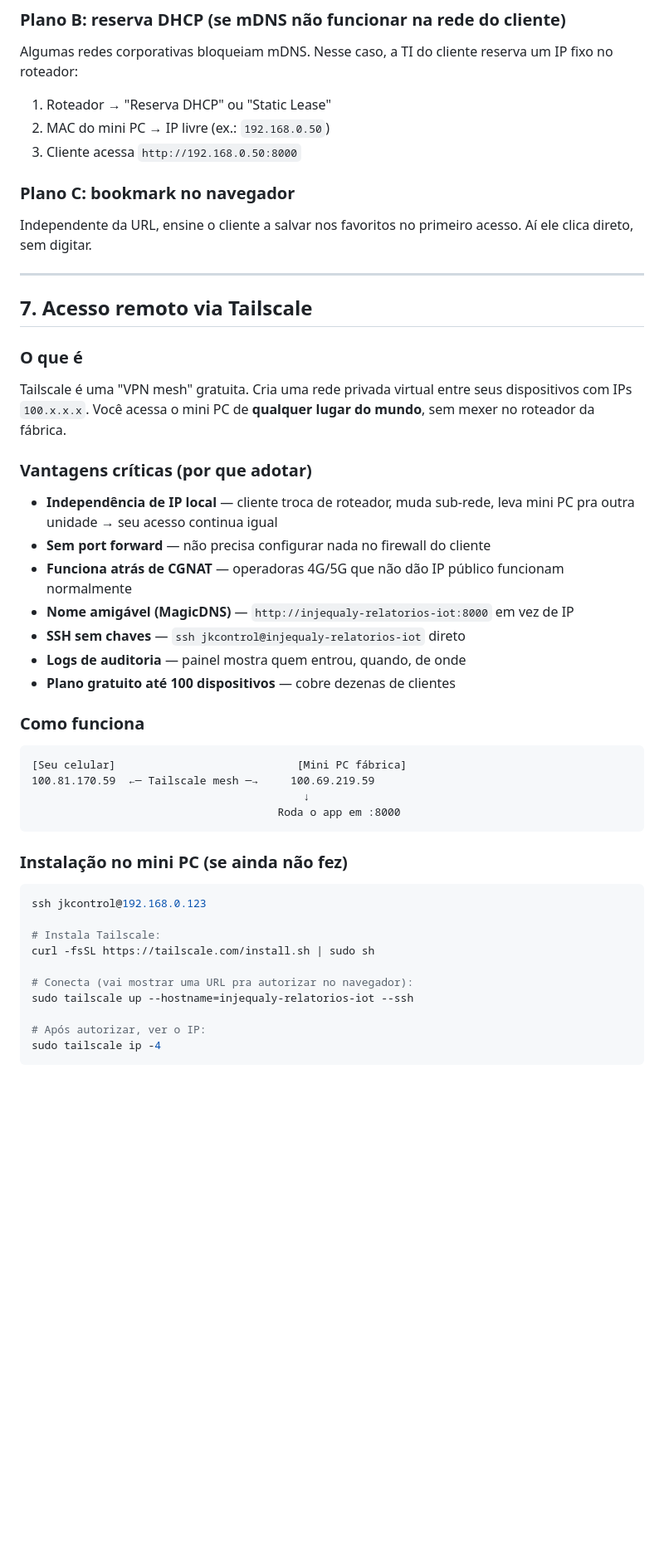
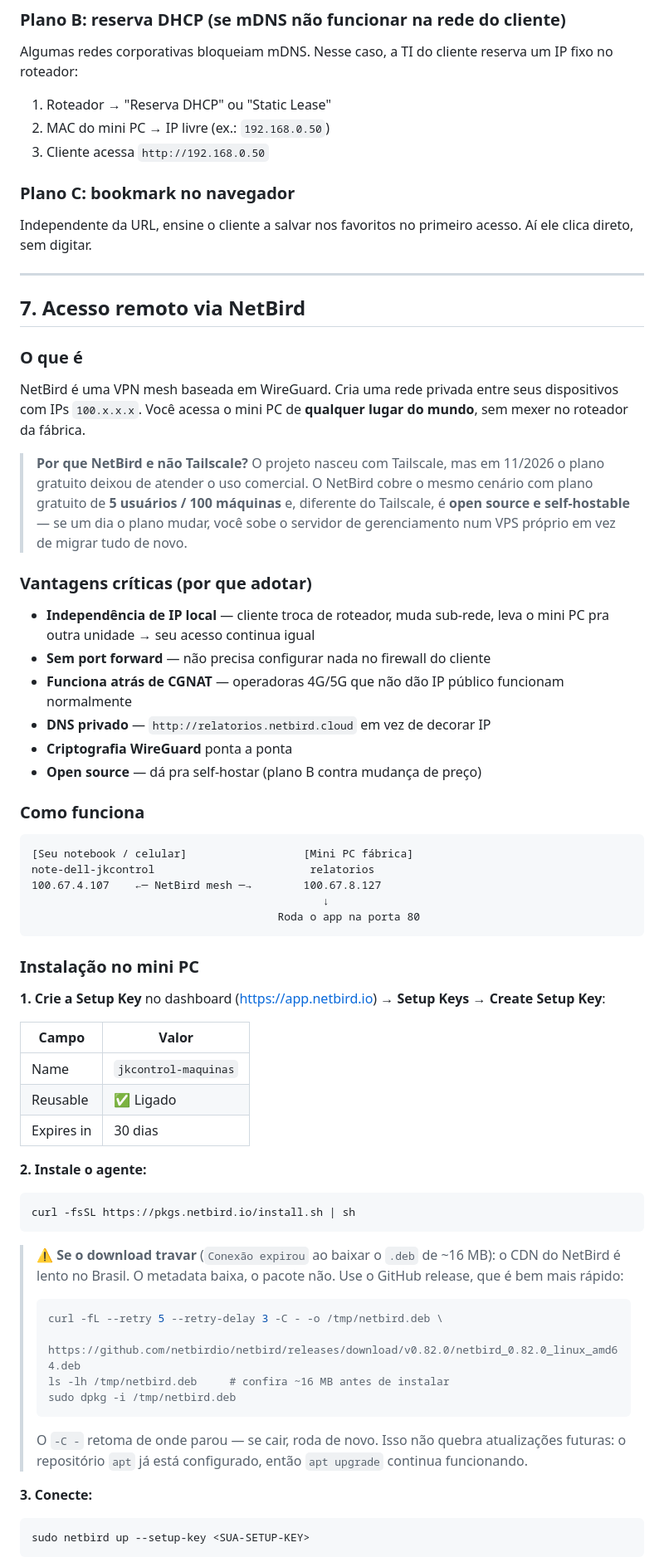
Before and after one commit to Jeffersonjkcontrol/relatorios-iot, a Markdown page: DOCUMENTACAO.md, the part around one of its changes. Shown at 83% size. Rendered like a GitHub page; blank space fills up the shorter version.

````diff
--- a/DOCUMENTACAO.md
+++ b/DOCUMENTACAO.md
@@ -426,7 +427,7 @@ Algumas redes corporativas bloqueiam mDNS. Nesse caso, a TI do cliente reserva u
 
 1. Roteador → "Reserva DHCP" ou "Static Lease"
 2. MAC do mini PC → IP livre (ex.: `192.168.0.50`)
-3. Cliente acessa `http://192.168.0.50:8000`
+3. Cliente acessa `http://192.168.0.50`
 
 ### Plano C: bookmark no navegador
 
@@ -434,42 +435,62 @@ Independente da URL, ensine o cliente a salvar nos favoritos no primeiro acesso.
 
 ---
 
-## 7. Acesso remoto via Tailscale
+## 7. Acesso remoto via NetBird
 
 ### O que é
 
-Tailscale é uma "VPN mesh" gratuita. Cria uma rede privada virtual entre seus dispositivos com IPs `100.x.x.x`. Você acessa o mini PC de **qualquer lugar do mundo**, sem mexer no roteador da fábrica.
+NetBird é uma VPN mesh baseada em WireGuard. Cria uma rede privada entre seus dispositivos com IPs `100.x.x.x`. Você acessa o mini PC de **qualquer lugar do mundo**, sem mexer no roteador da fábrica.
+
+> **Por que NetBird e não Tailscale?** O projeto nasceu com Tailscale, mas em 11/2026 o plano gratuito deixou de atender o uso comercial. O NetBird cobre o mesmo cenário com plano gratuito de **5 usuários / 100 máquinas** e, diferente do Tailscale, é **open source e self-hostable** — se um dia o plano mudar, você sobe o servidor de gerenciamento num VPS próprio em vez de migrar tudo de novo.
 
 ### Vantagens críticas (por que adotar)
 
-- **Independência de IP local** — cliente troca de roteador, muda sub-rede, leva mini PC pra outra unidade → seu acesso continua igual
+- **Independência de IP local** — cliente troca de roteador, muda sub-rede, leva o mini PC pra outra unidade → seu acesso continua igual
 - **Sem port forward** — não precisa configurar nada no firewall do cliente
 - **Funciona atrás de CGNAT** — operadoras 4G/5G que não dão IP público funcionam normalmente
-- **Nome amigável (MagicDNS)** — `http://injequaly-relatorios-iot:8000` em vez de IP
-- **SSH sem chaves** — `ssh jkcontrol@injequaly-relatorios-iot` direto
-- **Logs de auditoria** — painel mostra quem entrou, quando, de onde
-- **Plano gratuito até 100 dispositivos** — cobre dezenas de clientes
+- **DNS privado** — `http://relatorios.netbird.cloud` em vez de decorar IP
+- **Criptografia WireGuard** ponta a ponta
+- **Open source** — dá pra self-hostar (plano B contra mudança de preço)
 
 ### Como funciona
 
 ```
-[Seu celular]                            [Mini PC fábrica]
-100.81.170.59  ←─ Tailscale mesh ─→     100.69.219.59
-                                          ↓
-                                      Roda o app em :8000
+[Seu notebook / celular]                  [Mini PC fábrica]
+note-dell-jkcontrol                        relatorios
+100.67.4.107    ←─ NetBird mesh ─→        100.67.8.127
+                                             ↓
+                                      Roda o app na porta 80
 ```
 
-### Instalação no mini PC (se ainda não fez)
+### Instalação no mini PC
+
+**1. Crie a Setup Key** no dashboard (https://app.netbird.io) → **Setup Keys** → **Create Setup Key**:
+
+| Campo | Valor |
+|---|---|
+| Name | `jkcontrol-maquinas` |
+| Reusable | ✅ Ligado |
+| Expires in | 30 dias |
+
+**2. Instale o agente:**
 
 ```bash
-ssh jkcontrol@192.168.0.123
+curl -fsSL https://pkgs.netbird.io/install.sh | sh
+```
 
-# Instala Tailscale:
-curl -fsSL https://tailscale.com/install.sh | sudo sh
+> ⚠️ **Se o download travar** (`Conexão expirou` ao baixar o `.deb` de ~16 MB): o CDN do NetBird é lento no Brasil. O metadata baixa, o pacote não. Use o GitHub release, que é bem mais rápido:
+>
+> ```bash
+> curl -fL --retry 5 --retry-delay 3 -C - -o /tmp/netbird.deb \
+>   https://github.com/netbirdio/netbird/releases/download/v0.82.0/netbird_0.82.0_linux_amd64.deb
+> ls -lh /tmp/netbird.deb     # confira ~16 MB antes de instalar
+> sudo dpkg -i /tmp/netbird.deb
+> ```
+>
+> O `-C -` retoma de onde parou — se cair, roda de novo. Isso não quebra atualizações futuras: o repositório `apt` já está configurado, então `apt upgrade` continua funcionando.
 
-# Conecta (vai mostrar uma URL pra autorizar no navegador):
-sudo tailscale up --hostname=injequaly-relatorios-iot --ssh
+**3. Conecte:**
 
-# Após autorizar, ver o IP:
-sudo tailscale ip -4
+```bash
+sudo netbird up --setup-key <SUA-SETUP-KEY>
 ```
````
Also changed, not shown: other parts of DOCUMENTACAO.md (+123 -74 lines).
